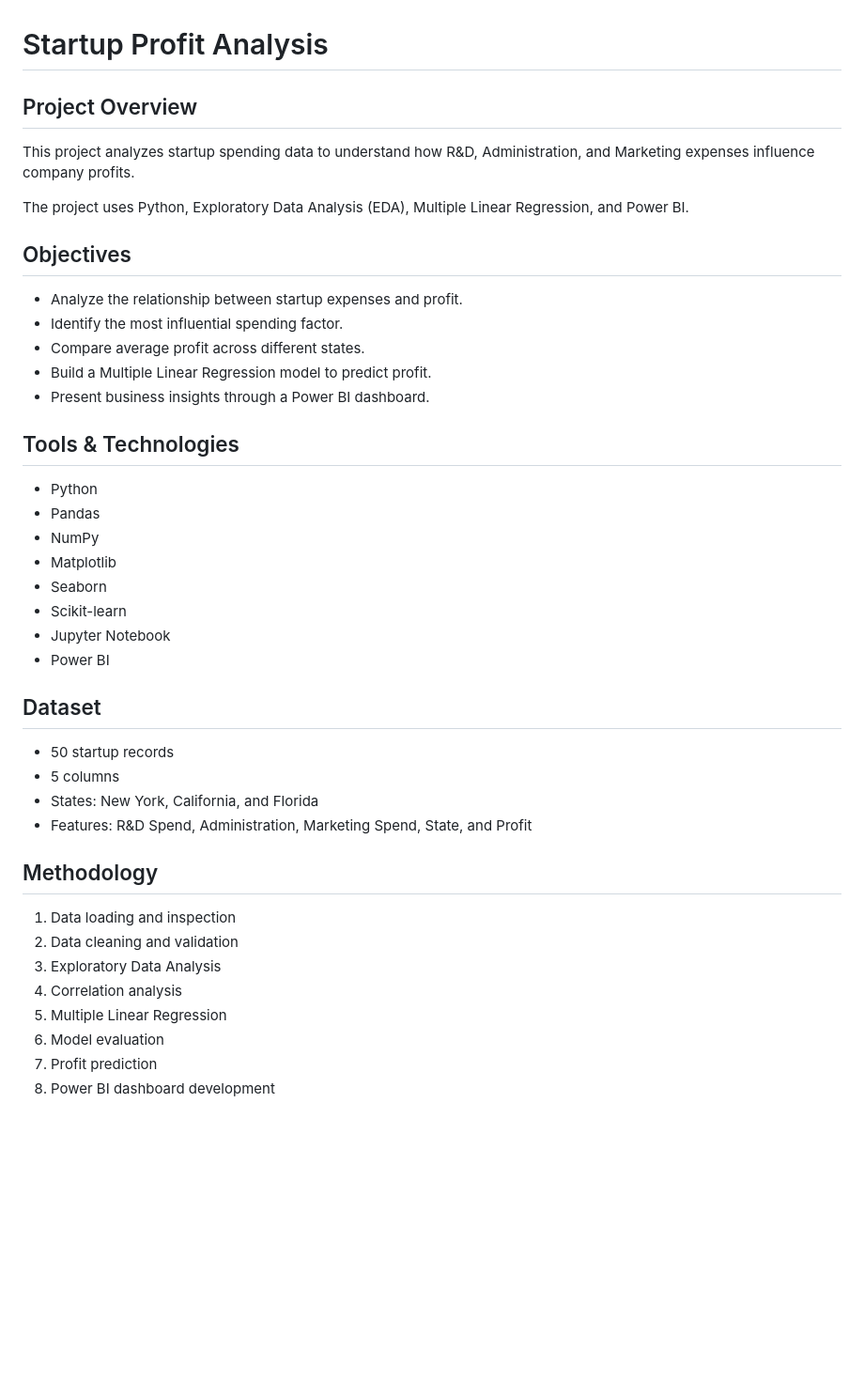
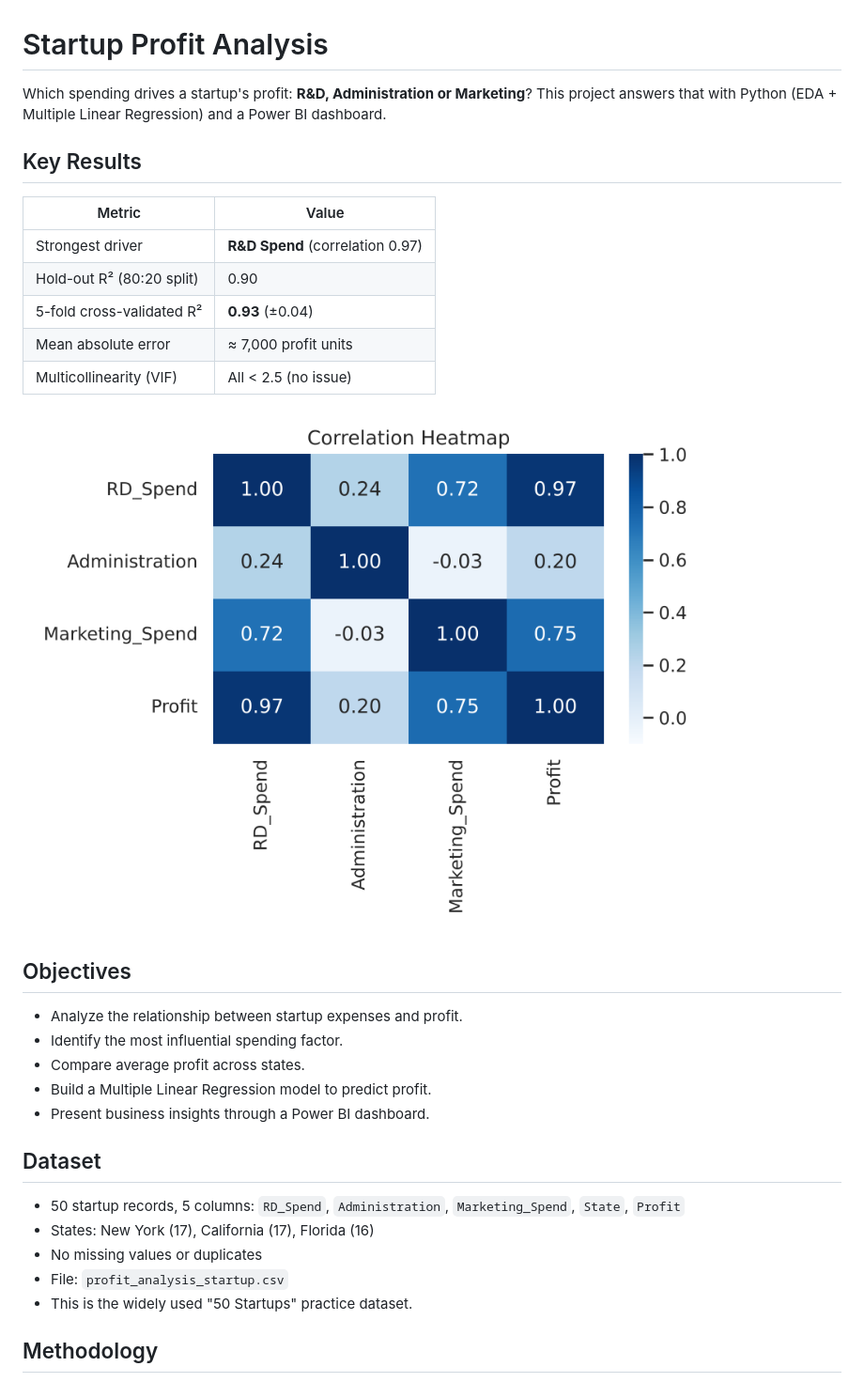
Before and after one commit to jadisrikanth123-prog/startup-profit-analysis, a Markdown page: README.md, the part around one of its changes. Shown at 94% size. Rendered like a GitHub page; pictures changed too: images/correlation_heatmap.png (added); blank space fills up the shorter version.

```diff
--- a/README.md
+++ b/README.md
@@ -1,40 +1,34 @@
 # Startup Profit Analysis
 
-## Project Overview
-This project analyzes startup spending data to understand how R&D, Administration, and Marketing expenses influence company profits.
+Which spending drives a startup's profit: **R&D, Administration or Marketing**? This project answers that with Python (EDA + Multiple Linear Regression) and a Power BI dashboard.
 
-The project uses Python, Exploratory Data Analysis (EDA), Multiple Linear Regression, and Power BI.
+## Key Results
+
+| Metric | Value |
+|---|---|
+| Strongest driver | **R&D Spend** (correlation 0.97) |
+| Hold-out R² (80:20 split) | 0.90 |
+| 5-fold cross-validated R² | **0.93** (±0.04) |
+| Mean absolute error | ≈ 7,000 profit units |
+| Multicollinearity (VIF) | All < 2.5 (no issue) |
+
+![Correlation heatmap](images/correlation_heatmap.png)
 
 ## Objectives
+
 - Analyze the relationship between startup expenses and profit.
 - Identify the most influential spending factor.
-- Compare average profit across different states.
+- Compare average profit across states.
 - Build a Multiple Linear Regression model to predict profit.
 - Present business insights through a Power BI dashboard.
 
-## Tools & Technologies
-- Python
-- Pandas
-- NumPy
-- Matplotlib
-- Seaborn
-- Scikit-learn
-- Jupyter Notebook
-- Power BI
+## Dataset
 
-## Dataset
-- 50 startup records
-- 5 columns
-- States: New York, California, and Florida
-- Features: R&D Spend, Administration, Marketing Spend, State, and Profit
+- 50 startup records, 5 columns: `RD_Spend`, `Administration`, `Marketing_Spend`, `State`, `Profit`
+- States: New York (17), California (17), Florida (16)
+- No missing values or duplicates
+- File: `profit_analysis_startup.csv`
+- This is the widely used "50 Startups" practice dataset.
 
 ## Methodology
-1. Data loading and inspection
-2. Data cleaning and validation
-3. Exploratory Data Analysis
-4. Correlation analysis
-5. Multiple Linear Regression
-6. Model evaluation
-7. Profit prediction
-8. Power BI dashboard development
 
```
Also changed, not shown: other parts of README.md (+71 -18 lines), images/dashboard.png (added), images/model_diagnostics.png (added), images/spend_vs_profit.png (added), images/state_avg_profit.png (added), 3 other files.
